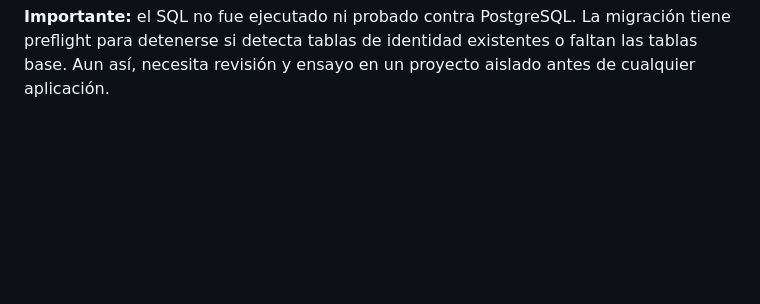
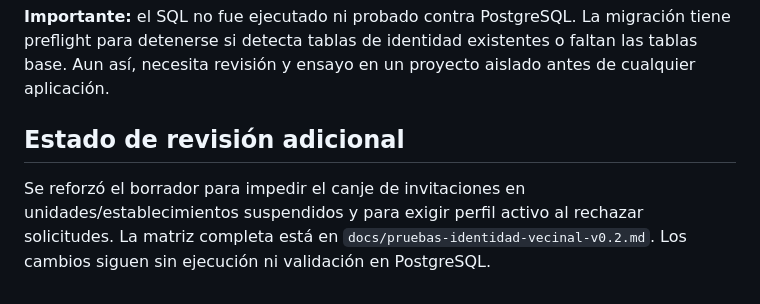
Before and after one commit to walterryban/ALERTA-VECINAL, a Markdown page: docs/identidad-vecinal-v0.2.md, the part around the change. Drawn GitHub-style; blank space fills up the shorter version.

Commit message:
Actualiza documentación con refuerzos y plan de pruebas v0.2

```diff
--- a/docs/identidad-vecinal-v0.2.md
+++ b/docs/identidad-vecinal-v0.2.md
@@ -70,3 +70,7 @@ El QR solo debe abrir VIGIARED o una pantalla de invitación. Nunca debe contene
 | Registro histórico en `vecinos` | No obtiene permisos por sí mismo |
 
 **Importante:** el SQL no fue ejecutado ni probado contra PostgreSQL. La migración tiene preflight para detenerse si detecta tablas de identidad existentes o faltan las tablas base. Aun así, necesita revisión y ensayo en un proyecto aislado antes de cualquier aplicación.
+
+## Estado de revisión adicional
+
+Se reforzó el borrador para impedir el canje de invitaciones en unidades/establecimientos suspendidos y para exigir perfil activo al rechazar solicitudes. La matriz completa está en `docs/pruebas-identidad-vecinal-v0.2.md`. Los cambios siguen sin ejecución ni validación en PostgreSQL.
```
